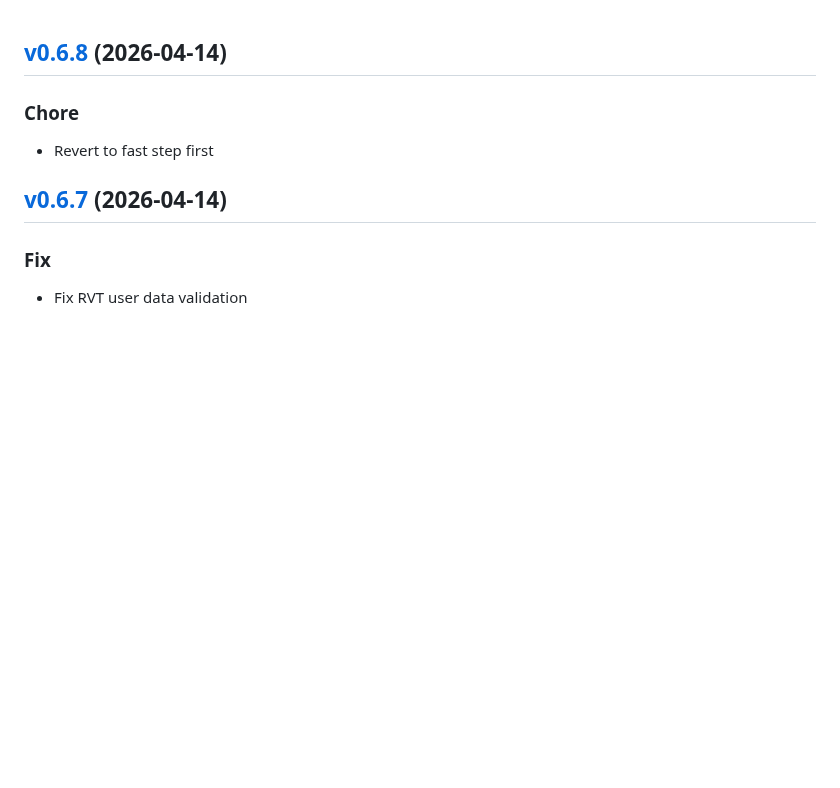
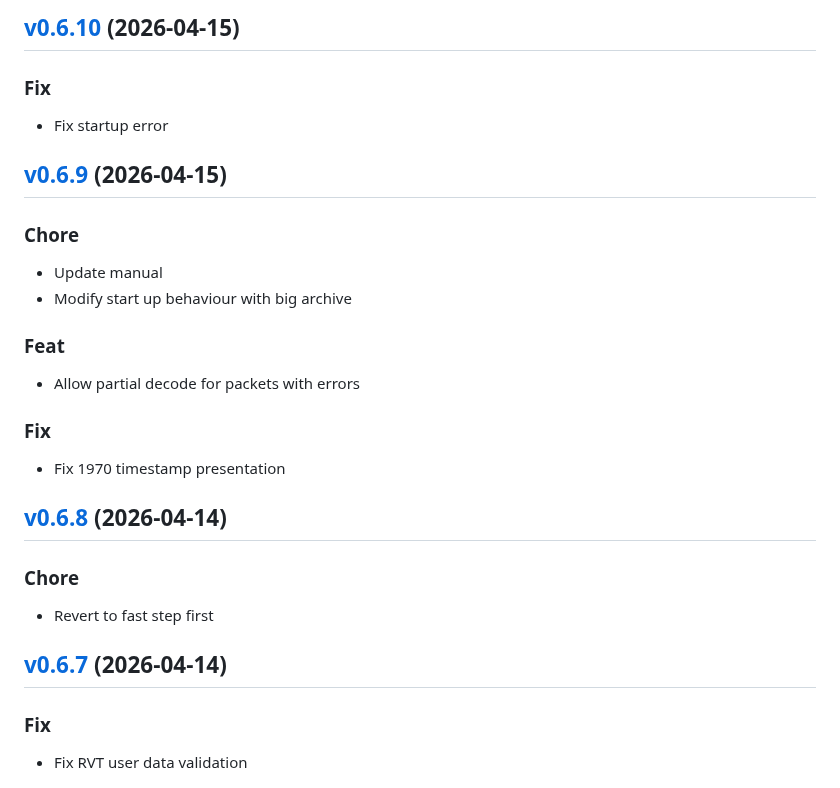
Before and after one commit to impleotv/stinspector-release, a Markdown page: release/CHANGELOG.md, the part around the change. Rendered like a GitHub page; blank space fills up the shorter version.

Commit message:
docs: update release landing page

```diff
--- a/release/CHANGELOG.md
+++ b/release/CHANGELOG.md
@@ -1,3 +1,28 @@
+
+<a name="v0.6.10"></a>
+## [v0.6.10](https://github.com/impleotv/stinspector/compare/v0.6.9...v0.6.10) (2026-04-15)
+
+### Fix
+
+* Fix startup error
+
+
+<a name="v0.6.9"></a>
+## [v0.6.9](https://github.com/impleotv/stinspector/compare/v0.6.8...v0.6.9) (2026-04-15)
+
+### Chore
+
+* Update manual
+* Modify start up behaviour with big archive
+
+### Feat
+
+* Allow partial decode for packets with errors
+
+### Fix
+
+* Fix 1970 timestamp presentation
+
 
 <a name="v0.6.8"></a>
 ## [v0.6.8](https://github.com/impleotv/stinspector/compare/v0.6.7...v0.6.8) (2026-04-14)
```
